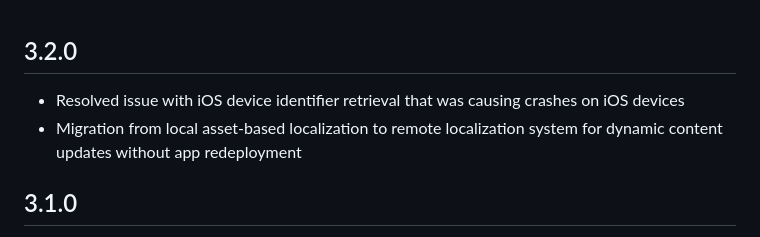
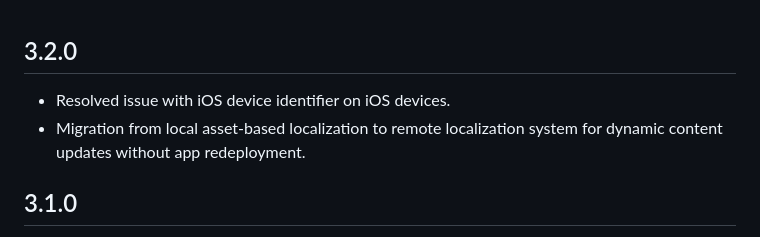
Before and after one commit to tyrads-com/tyrads-sdk-flutter, a Markdown page: CHANGELOG.md, the part around the change. Drawn GitHub-style.

Commit message:
updated changelog for 3.2.0

```diff
--- a/CHANGELOG.md
+++ b/CHANGELOG.md
@@ -1,6 +1,6 @@
 ## 3.2.0
-* Resolved issue with iOS device identifier retrieval that was causing crashes on iOS devices
-* Migration from local asset-based localization to remote localization system for dynamic content updates without app redeployment
+* Resolved issue with iOS device identifier on iOS devices.
+* Migration from local asset-based localization to remote localization system for dynamic content updates without app redeployment.
 
 ## 3.1.0
 * New Premium Widgets added.
```
